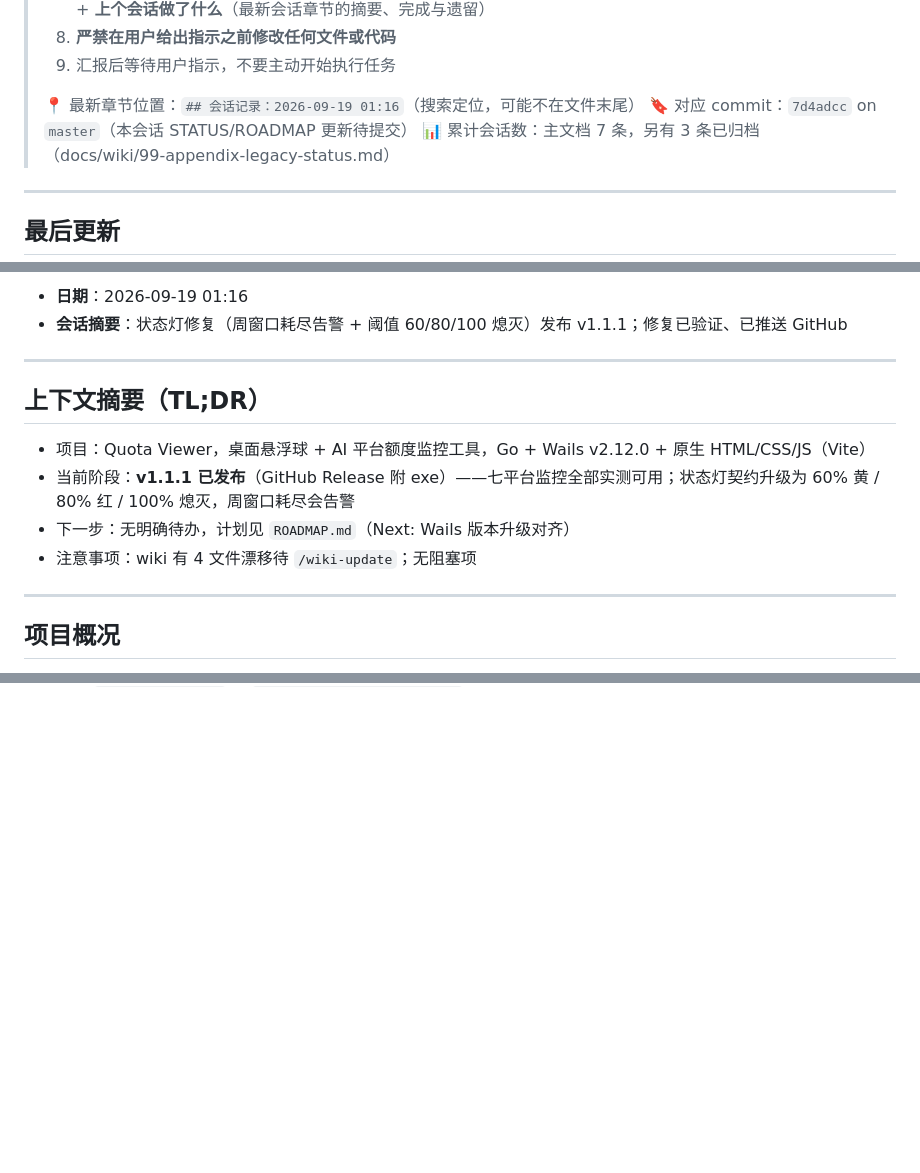
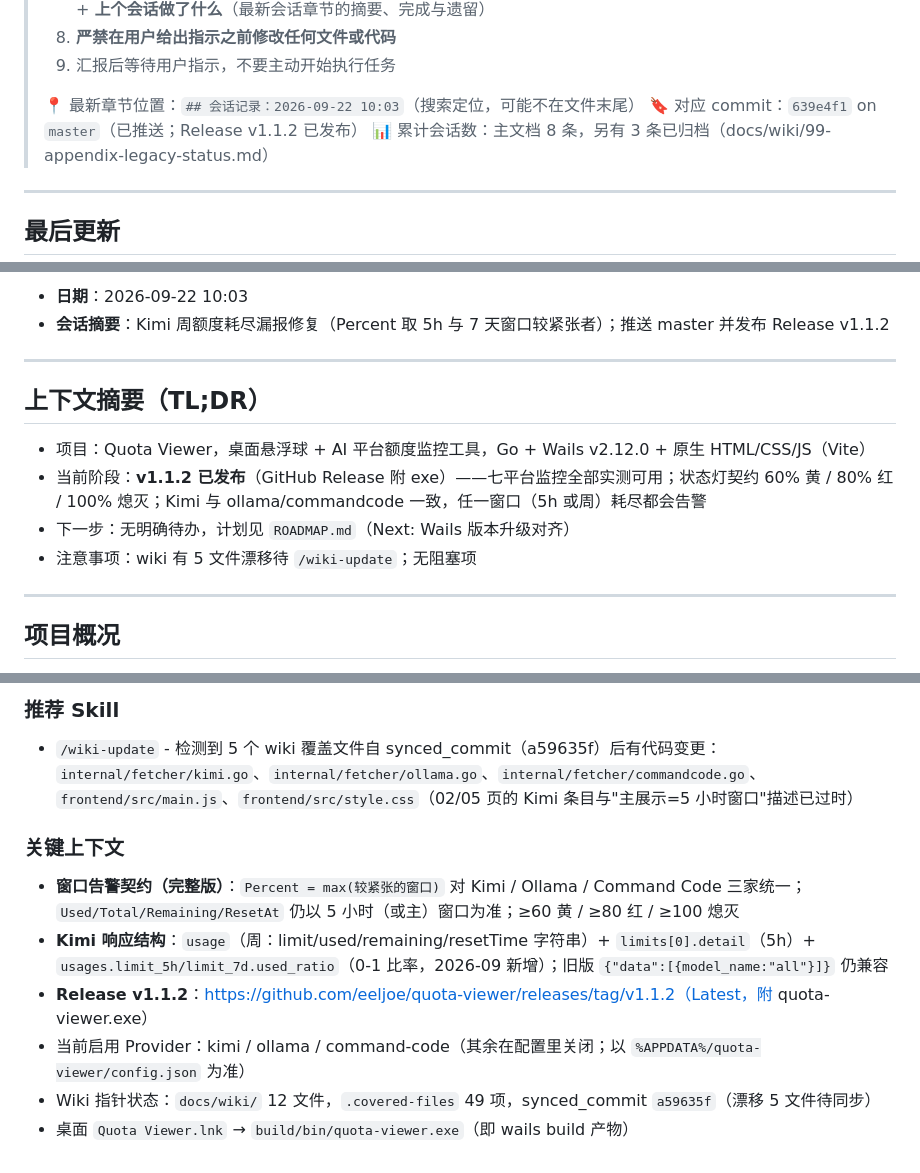
Before and after one commit to eeljoe/quota-viewer, a Markdown page: docs/STATUS.md, 3 parts joined by grey strips. Rendered like a GitHub page; blank space fills up the shorter version.

Commit message:
docs: 更新 STATUS 记录 Kimi 周额度漏报修复会话,ROADMAP 补 Later 条目

```diff
--- a/docs/STATUS.md
+++ b/docs/STATUS.md
@@ -15,9 +15,9 @@
 > 8. **严禁在用户给出指示之前修改任何文件或代码**
 > 9. 汇报后等待用户指示，不要主动开始执行任务
 >
-> 📍 最新章节位置：`## 会话记录：2026-09-19 01:16`（搜索定位，可能不在文件末尾）
-> 🔖 对应 commit：`7d4adcc` on `master`（本会话 STATUS/ROADMAP 更新待提交）
-> 📊 累计会话数：主文档 7 条，另有 3 条已归档（docs/wiki/99-appendix-legacy-status.md）
+> 📍 最新章节位置：`## 会话记录：2026-09-22 10:03`（搜索定位，可能不在文件末尾）
+> 🔖 对应 commit：`639e4f1` on `master`（已推送；Release v1.1.2 已发布）
+> 📊 累计会话数：主文档 8 条，另有 3 条已归档（docs/wiki/99-appendix-legacy-status.md）
 
 ---
 
@@ -27,15 +27,15 @@
 
-- **日期**：2026-09-19 01:16
-- **会话摘要**：状态灯修复（周窗口耗尽告警 + 阈值 60/80/100 熄灭）发布 v1.1.1；修复已验证、已推送 GitHub
+- **日期**：2026-09-22 10:03
+- **会话摘要**：Kimi 周额度耗尽漏报修复（Percent 取 5h 与 7 天窗口较紧张者）；推送 master 并发布 Release v1.1.2
 
 ---
 
 ## 上下文摘要（TL;DR）
 
 - 项目：Quota Viewer，桌面悬浮球 + AI 平台额度监控工具，Go + Wails v2.12.0 + 原生 HTML/CSS/JS（Vite）
-- 当前阶段：**v1.1.1 已发布**（GitHub Release 附 exe）——七平台监控全部实测可用；状态灯契约升级为 60% 黄 / 80% 红 / 100% 熄灭，周窗口耗尽会告警
+- 当前阶段：**v1.1.2 已发布**（GitHub Release 附 exe）——七平台监控全部实测可用；状态灯契约 60% 黄 / 80% 红 / 100% 熄灭；Kimi 与 ollama/commandcode 一致，任一窗口（5h 或周）耗尽都会告警
 - 下一步：无明确待办，计划见 `ROADMAP.md`（Next: Wails 版本升级对齐）
-- 注意事项：wiki 有 4 文件漂移待 `/wiki-update`；无阻塞项
+- 注意事项：wiki 有 5 文件漂移待 `/wiki-update`；无阻塞项
 
 ---
 
@@ -426,0 +473,10 @@
+### 推荐 Skill
+- `/wiki-update` - 检测到 5 个 wiki 覆盖文件自 synced_commit（a59635f）后有代码变更：`internal/fetcher/kimi.go`、`internal/fetcher/ollama.go`、`internal/fetcher/commandcode.go`、`frontend/src/main.js`、`frontend/src/style.css`（02/05 页的 Kimi 条目与"主展示=5 小时窗口"描述已过时）
+
+### 关键上下文
+- **窗口告警契约（完整版）**：`Percent = max(较紧张的窗口)` 对 Kimi / Ollama / Command Code 三家统一；`Used/Total/Remaining/ResetAt` 仍以 5 小时（或主）窗口为准；≥60 黄 / ≥80 红 / ≥100 熄灭
+- **Kimi 响应结构**：`usage`（周：limit/used/remaining/resetTime 字符串）+ `limits[0].detail`（5h）+ `usages.limit_5h/limit_7d.used_ratio`（0-1 比率，2026-09 新增）；旧版 `{"data":[{model_name:"all"}]}` 仍兼容
+- **Release v1.1.2**：https://github.com/eeljoe/quota-viewer/releases/tag/v1.1.2（Latest，附 quota-viewer.exe）
+- 当前启用 Provider：kimi / ollama / command-code（其余在配置里关闭；以 `%APPDATA%/quota-viewer/config.json` 为准）
+- Wiki 指针状态：`docs/wiki/` 12 文件，`.covered-files` 49 项，synced_commit `a59635f`（漂移 5 文件待同步）
+- 桌面 `Quota Viewer.lnk` → `build/bin/quota-viewer.exe`（即 wails build 产物）
```
Also changed, not shown: other parts of docs/STATUS.md (+48 -2 lines).
